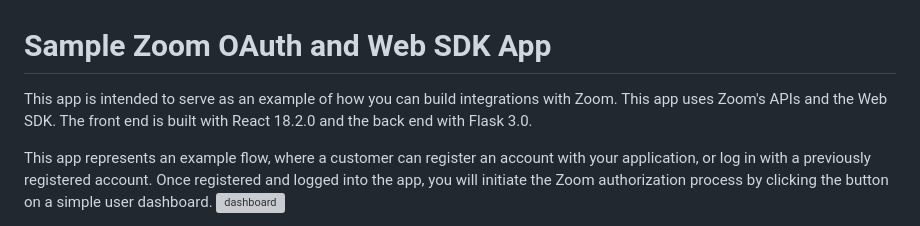
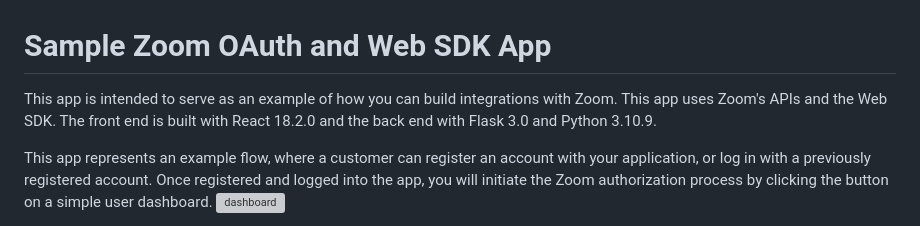
Before and after one commit to PandaBacon21/zoom-oauth-meetingSDK-app, a Markdown page: README.md, the part around the change. Rendered like a GitHub page; grey boxes are pictures that could not be loaded.

```diff
--- a/README.md
+++ b/README.md
@@ -1,6 +1,6 @@
 # Sample Zoom OAuth and Web SDK App
 
-This app is intended to serve as an example of how you can build integrations with Zoom. This app uses Zoom's APIs and the Web SDK. The front end is built with React 18.2.0 and the back end with Flask 3.0.
+This app is intended to serve as an example of how you can build integrations with Zoom. This app uses Zoom's APIs and the Web SDK. The front end is built with React 18.2.0 and the back end with Flask 3.0 and Python 3.10.9.
 
 This app represents an example flow, where a customer can register an account with your application, or log in with a previously registered account.
 Once registered and logged into the app, you will initiate the Zoom authorization process by clicking the button on a simple user dashboard.
```
